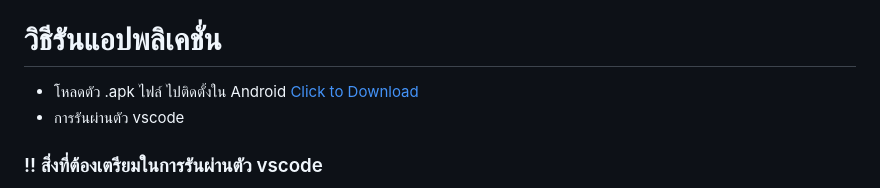
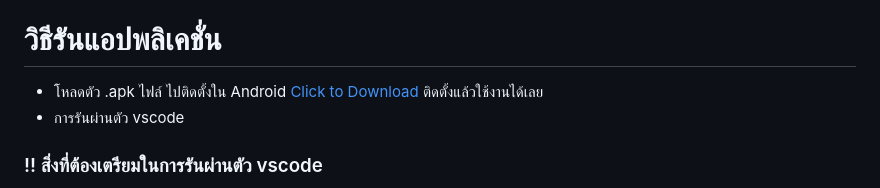
Before and after one commit to P4korn/4kings_project_app, a Markdown page: README.md, the part around the change. GitHub-like rendering.

```diff
--- a/README.md
+++ b/README.md
@@ -5,7 +5,7 @@
 โปรเจ็คนี้พัฒนาด้วยภาษา Dart ผ่าน flutter framework
 
 # วิธีรันแอปพลิเคชั่น
-- โหลดตัว .apk ไฟล์ ไปติดตั้งใน Android [Click to Download](https://drive.google.com/file/d/1k7VFyG6Ynk_Vb0UL7fG8ZsJuEGeJW5S4/view?usp=sharing)
+- โหลดตัว .apk ไฟล์ ไปติดตั้งใน Android [Click to Download](https://drive.google.com/file/d/1k7VFyG6Ynk_Vb0UL7fG8ZsJuEGeJW5S4/view?usp=sharing) ติดตั้งแล้วใช้งานได้เลย
 - การรันผ่านตัว vscode
 
 ### !! สิ่งที่ต้องเตรียมในการรันผ่านตัว vscode
```
